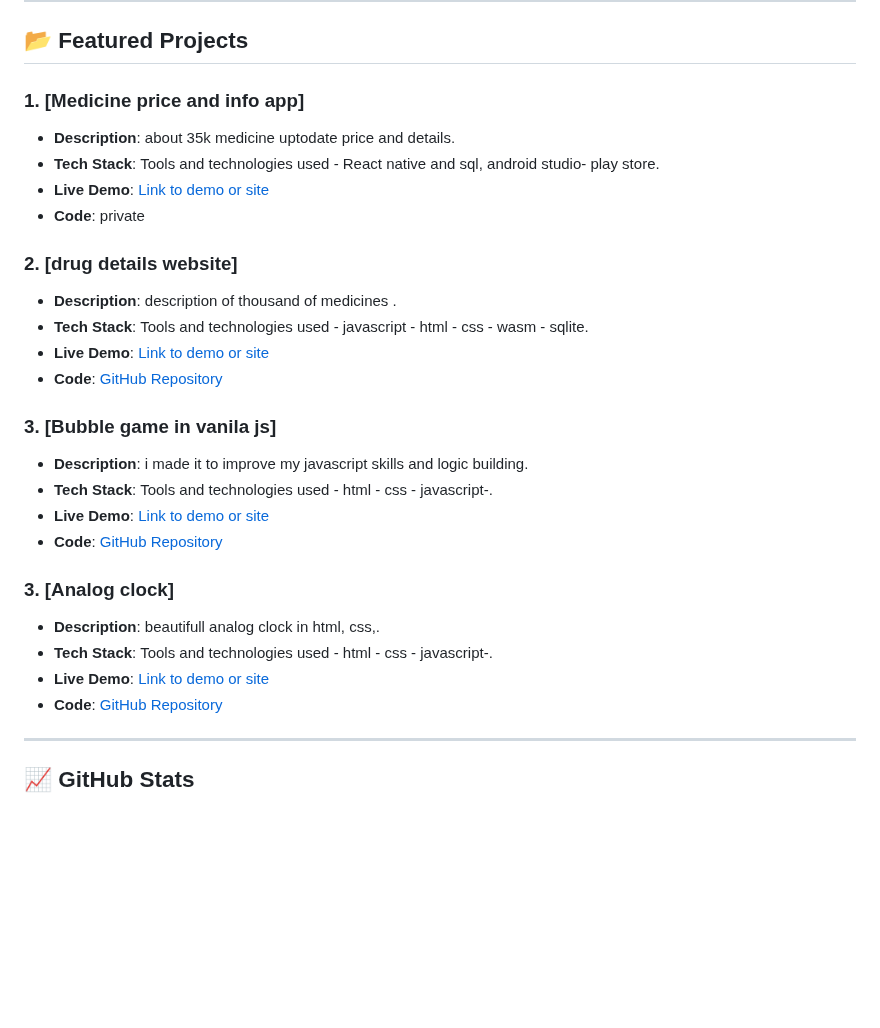
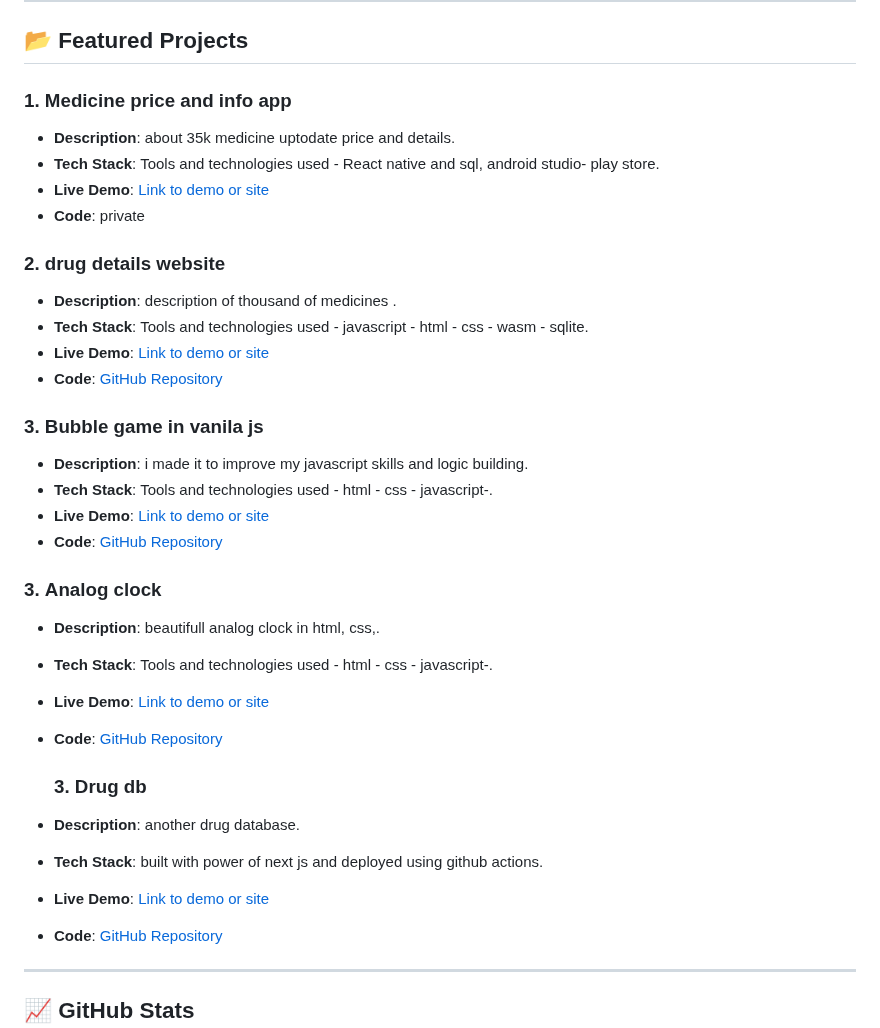
Before and after one commit to Gul7333/gul7333, a Markdown page: README.md, the part around the change. GitHub-like rendering; blank space fills up the shorter version.

```diff
--- a/README.md
+++ b/README.md
@@ -47,28 +47,34 @@ Welcome to my GitHub profile! I'm a passionate and versatile developer with expe
 
 ## 📂 Featured Projects
 
-### 1. **[Medicine price and info app]**
+### 1. **Medicine price and info app**
 - **Description**: about 35k medicine uptodate price and details.
 - **Tech Stack**: Tools and technologies used - React native and sql, android studio- play store.
 - **Live Demo**: [Link to demo or site](https://apkpure.com/medicine-price/com.gohrians.medicineprice)
 - **Code**: private
 
-### 2. **[drug details website]**
+### 2. **drug details website**
 - **Description**: description of thousand of medicines .
 - **Tech Stack**: Tools and technologies used - javascript - html - css - wasm - sqlite.
 - **Live Demo**: [Link to demo or site](https://drug-pedia.vercel.app/)
 - **Code**: [GitHub Repository](#)
 
-### 3. **[Bubble game in vanila js]**
+### 3. **Bubble game in vanila js**
 - **Description**: i made it to improve my javascript skills and logic building.
 - **Tech Stack**: Tools and technologies used - html - css - javascript-.
 - **Live Demo**: [Link to demo or site](https://gul7333.github.io/Bubble-Game/)
 - **Code**: [GitHub Repository](#)
 
-### 3. **[Analog clock]**
+### 3. **Analog clock**
 - **Description**: beautifull analog clock in html, css,.
 - **Tech Stack**: Tools and technologies used - html - css - javascript-.
 - **Live Demo**: [Link to demo or site](https://gul7333.github.io/Analog-Clock/)
+- **Code**: [GitHub Repository](#)
+
+  ### 3. **Drug db**
+- **Description**: another drug database.
+- **Tech Stack**: built with power of next js and deployed using github actions.
+- **Live Demo**: [Link to demo or site](https://drugdb.gohrians.com)
 - **Code**: [GitHub Repository](#)
 
 ---
```
